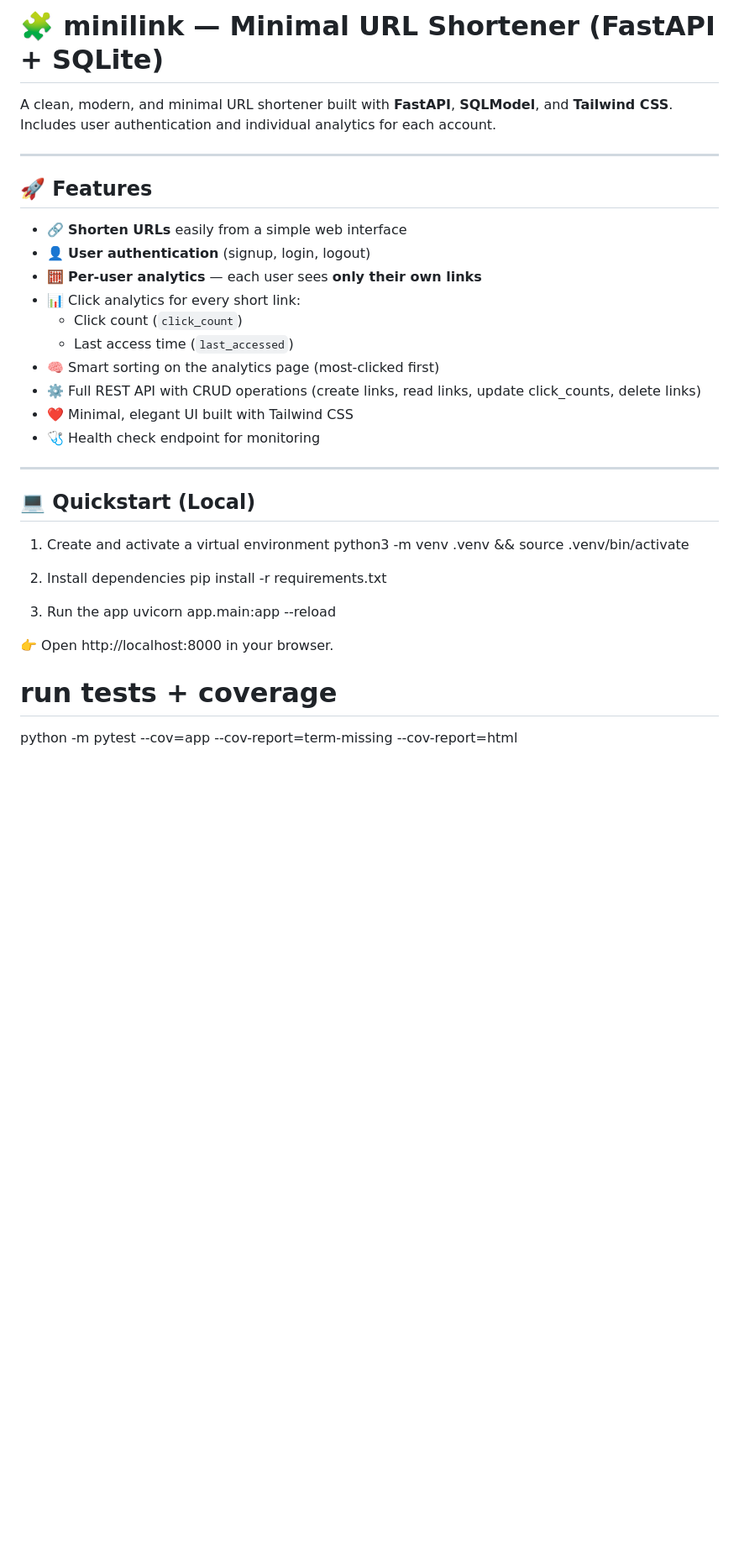
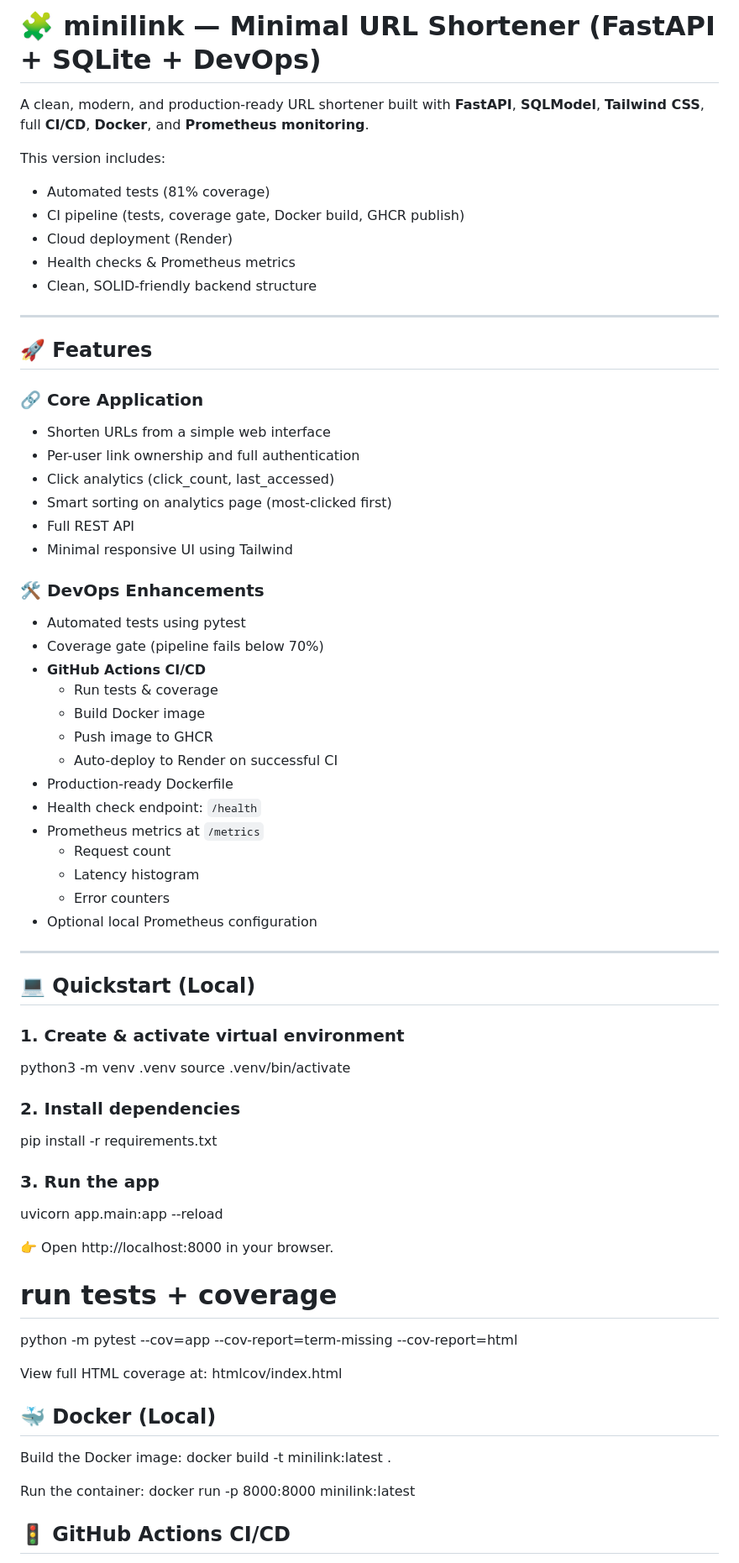
Before and after one commit to javronich1/minilink, a Markdown page: README.md, the part around one of its changes. Shown at 84% size. Rendered like a GitHub page; blank space fills up the shorter version.

Commit message:
docs: add full DevOps README with CI/CD, Docker, monitoring, and cloud deployment

```diff
--- a/README.md
+++ b/README.md
@@ -1,37 +1,71 @@
-# 🧩 **minilink — Minimal URL Shortener (FastAPI + SQLite)**
+# 🧩 **minilink — Minimal URL Shortener (FastAPI + SQLite + DevOps)**
 
-A clean, modern, and minimal URL shortener built with **FastAPI**, **SQLModel**, and **Tailwind CSS**.
-Includes user authentication and individual analytics for each account.
+A clean, modern, and production-ready URL shortener built with **FastAPI**, **SQLModel**, **Tailwind CSS**, full **CI/CD**, **Docker**, and **Prometheus monitoring**.
+
+This version includes:
+- Automated tests (81% coverage)
+- CI pipeline (tests, coverage gate, Docker build, GHCR publish)
+- Cloud deployment (Render)
+- Health checks & Prometheus metrics
+- Clean, SOLID-friendly backend structure
 
 ---
 
 ## 🚀 Features
 
-- 🔗 **Shorten URLs** easily from a simple web interface
-- 👤 **User authentication** (signup, login, logout)
-- 🧮 **Per-user analytics** — each user sees **only their own links**
-- 📊 Click analytics for every short link:
-  - Click count (`click_count`)
-  - Last access time (`last_accessed`)
-- 🧠 Smart sorting on the analytics page (most-clicked first)
-- ⚙️ Full REST API with CRUD operations (create links, read links, update click_counts, delete links)
-- ❤️ Minimal, elegant UI built with Tailwind CSS
-- 🩺 Health check endpoint for monitoring
+### 🔗 Core Application
+- Shorten URLs from a simple web interface
+- Per-user link ownership and full authentication
+- Click analytics (click_count, last_accessed)
+- Smart sorting on analytics page (most-clicked first)
+- Full REST API
+- Minimal responsive UI using Tailwind
+
+### 🛠️ DevOps Enhancements
+- Automated tests using pytest
+- Coverage gate (pipeline fails below 70%)
+- **GitHub Actions CI/CD**
+  - Run tests & coverage
+  - Build Docker image
+  - Push image to GHCR
+  - Auto-deploy to Render on successful CI
+- Production-ready Dockerfile
+- Health check endpoint: `/health`
+- Prometheus metrics at `/metrics`
+  - Request count
+  - Latency histogram
+  - Error counters
+- Optional local Prometheus configuration
 
 ---
 
 ## 💻 Quickstart (Local)
 
-1. Create and activate a virtual environment
-python3 -m venv .venv && source .venv/bin/activate
+### 1. Create & activate virtual environment
+python3 -m venv .venv
+source .venv/bin/activate
 
-2. Install dependencies
+### 2. Install dependencies
 pip install -r requirements.txt
 
-3. Run the app
+### 3. Run the app
 uvicorn app.main:app --reload
 
 👉 Open http://localhost:8000 in your browser.
 
 # run tests + coverage
 python -m pytest --cov=app --cov-report=term-missing --cov-report=html
+
+View full HTML coverage at:
+htmlcov/index.html
+
+## 🐳 Docker (Local)
+
+Build the Docker image:
+docker build -t minilink:latest .
+
+Run the container:
+docker run -p 8000:8000 minilink:latest
+
+## 🚦 GitHub Actions CI/CD
+
```
Also changed, not shown: other parts of README.md (+70 -5 lines).
